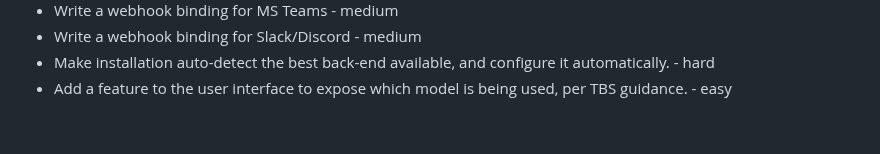
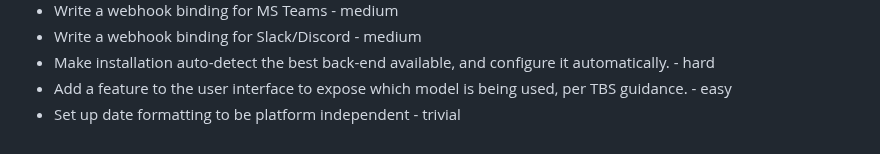
Before and after one commit to csps-efpc/csps-llm, a Markdown page: README.md, the part around the change. Rendered like a GitHub page.

```diff
--- a/README.md
+++ b/README.md
@@ -109,3 +109,4 @@ Nothing makes us happier than constructive feedback and well-formed PRs - if you
 * Write a webhook binding for Slack/Discord - medium
 * Make installation auto-detect the best back-end available, and configure it automatically. - hard
 * Add a feature to the user interface to expose which model is being used, per TBS guidance. - easy
+* Set up date formatting to be platform independent - trivial
```
